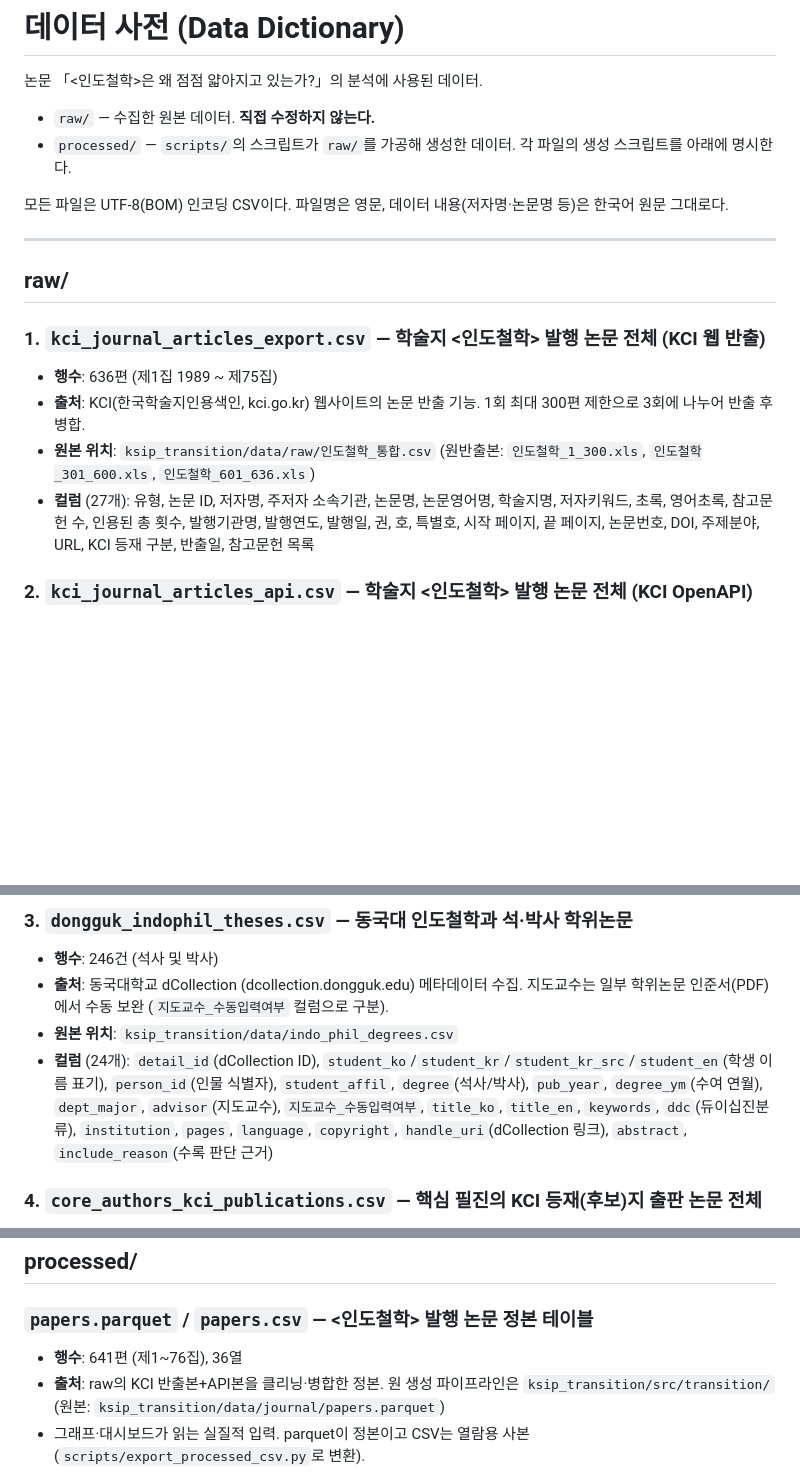
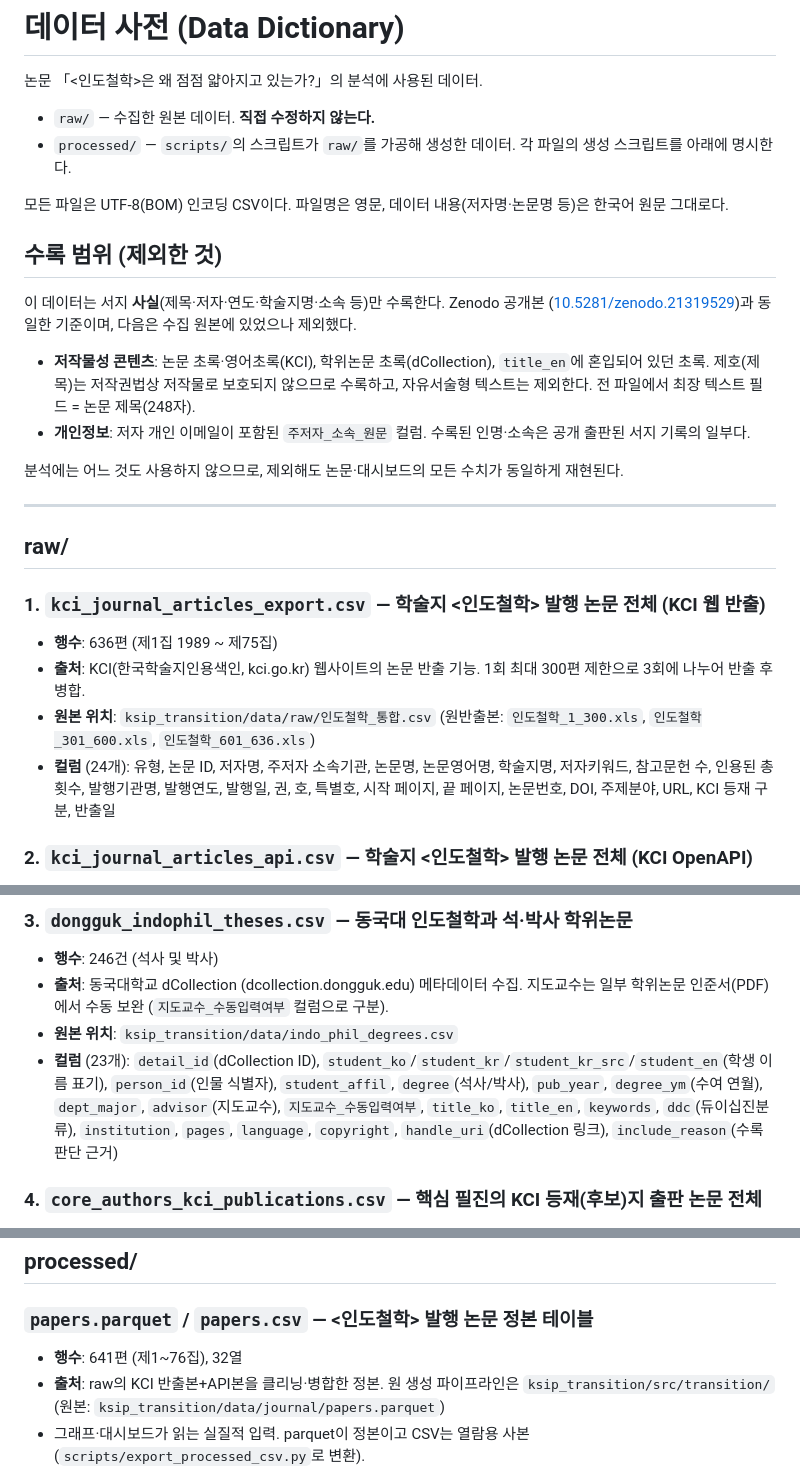
Before and after one commit to naspatterns/ksip_writers, a Markdown page: data/README.md, 3 parts joined by grey strips. GitHub-like rendering; blank space fills up the shorter version.

Commit message:
데이터 사전에 수록 범위 명시: 초록·이메일 제외
수록하는 것은 서지 사실뿐이며 저작물성 텍스트(초록)와 개인정보(이메일)는
제외한다는 기준을 Zenodo 공개본과 동일하게 데이터 사전에 명시한다.
컬럼 목록도 실제 파일과 일치하도록 갱신(export 24열·theses 23열·papers 32열).

Co-Authored-By: Claude Fable 5 <noreply@anthropic.com>

```diff
--- a/data/README.md
+++ b/data/README.md
@@ -6,6 +6,18 @@
 - `processed/` — `scripts/`의 스크립트가 `raw/`를 가공해 생성한 데이터. 각 파일의 생성 스크립트를 아래에 명시한다.
 
 모든 파일은 UTF-8(BOM) 인코딩 CSV이다. 파일명은 영문, 데이터 내용(저자명·논문명 등)은 한국어 원문 그대로다.
+
+## 수록 범위 (제외한 것)
+
+이 데이터는 서지 **사실**(제목·저자·연도·학술지명·소속 등)만 수록한다. Zenodo 공개본
+([10.5281/zenodo.21319529](https://doi.org/10.5281/zenodo.21319529))과 동일한 기준이며, 다음은 수집 원본에 있었으나 제외했다.
+
+- **저작물성 콘텐츠**: 논문 초록·영어초록(KCI), 학위논문 초록(dCollection), `title_en`에 혼입되어 있던 초록.
+  제호(제목)는 저작권법상 저작물로 보호되지 않으므로 수록하고, 자유서술형 텍스트는 제외한다.
+  전 파일에서 최장 텍스트 필드 = 논문 제목(248자).
+- **개인정보**: 저자 개인 이메일이 포함된 `주저자_소속_원문` 컬럼. 수록된 인명·소속은 공개 출판된 서지 기록의 일부다.
+
+분석에는 어느 것도 사용하지 않으므로, 제외해도 논문·대시보드의 모든 수치가 동일하게 재현된다.
 
 ---
 
@@ -16,7 +28,7 @@
 - **행수**: 636편 (제1집 1989 ~ 제75집)
 - **출처**: KCI(한국학술지인용색인, kci.go.kr) 웹사이트의 논문 반출 기능. 1회 최대 300편 제한으로 3회에 나누어 반출 후 병합.
 - **원본 위치**: `ksip_transition/data/raw/인도철학_통합.csv` (원반출본: `인도철학_1_300.xls`, `인도철학_301_600.xls`, `인도철학_601_636.xls`)
-- **컬럼** (27개): 유형, 논문 ID, 저자명, 주저자 소속기관, 논문명, 논문영어명, 학술지명, 저자키워드, 초록, 영어초록, 참고문헌 수, 인용된 총 횟수, 발행기관명, 발행연도, 발행일, 권, 호, 특별호, 시작 페이지, 끝 페이지, 논문번호, DOI, 주제분야, URL, KCI 등재 구분, 반출일, 참고문헌 목록
+- **컬럼** (24개): 유형, 논문 ID, 저자명, 주저자 소속기관, 논문명, 논문영어명, 학술지명, 저자키워드, 참고문헌 수, 인용된 총 횟수, 발행기관명, 발행연도, 발행일, 권, 호, 특별호, 시작 페이지, 끝 페이지, 논문번호, DOI, 주제분야, URL, KCI 등재 구분, 반출일
 
 ### 2. `kci_journal_articles_api.csv` — 학술지 <인도철학> 발행 논문 전체 (KCI OpenAPI)
 
@@ -30,7 +42,7 @@
 - **행수**: 246건 (석사 및 박사)
 - **출처**: 동국대학교 dCollection (dcollection.dongguk.edu) 메타데이터 수집. 지도교수는 일부 학위논문 인준서(PDF)에서 수동 보완 (`지도교수_수동입력여부` 컬럼으로 구분).
 - **원본 위치**: `ksip_transition/data/indo_phil_degrees.csv`
-- **컬럼** (24개): `detail_id`(dCollection ID), `student_ko`/`student_kr`/`student_kr_src`/`student_en`(학생 이름 표기), `person_id`(인물 식별자), `student_affil`, `degree`(석사/박사), `pub_year`, `degree_ym`(수여 연월), `dept_major`, `advisor`(지도교수), `지도교수_수동입력여부`, `title_ko`, `title_en`, `keywords`, `ddc`(듀이십진분류), `institution`, `pages`, `language`, `copyright`, `handle_uri`(dCollection 링크), `abstract`, `include_reason`(수록 판단 근거)
+- **컬럼** (23개): `detail_id`(dCollection ID), `student_ko`/`student_kr`/`student_kr_src`/`student_en`(학생 이름 표기), `person_id`(인물 식별자), `student_affil`, `degree`(석사/박사), `pub_year`, `degree_ym`(수여 연월), `dept_major`, `advisor`(지도교수), `지도교수_수동입력여부`, `title_ko`, `title_en`, `keywords`, `ddc`(듀이십진분류), `institution`, `pages`, `language`, `copyright`, `handle_uri`(dCollection 링크), `include_reason`(수록 판단 근거)
 
 ### 4. `core_authors_kci_publications.csv` — 핵심 필진의 KCI 등재(후보)지 출판 논문 전체
 
@@ -65,7 +77,7 @@
 
 ### `papers.parquet` / `papers.csv` — <인도철학> 발행 논문 정본 테이블
 
-- **행수**: 641편 (제1~76집), 36열
+- **행수**: 641편 (제1~76집), 32열
 - **출처**: raw의 KCI 반출본+API본을 클리닝·병합한 정본. 원 생성 파이프라인은 `ksip_transition/src/transition/` (원본: `ksip_transition/data/journal/papers.parquet`)
 - 그래프·대시보드가 읽는 실질적 입력. parquet이 정본이고 CSV는 열람용 사본 (`scripts/export_processed_csv.py`로 변환).
 
```
